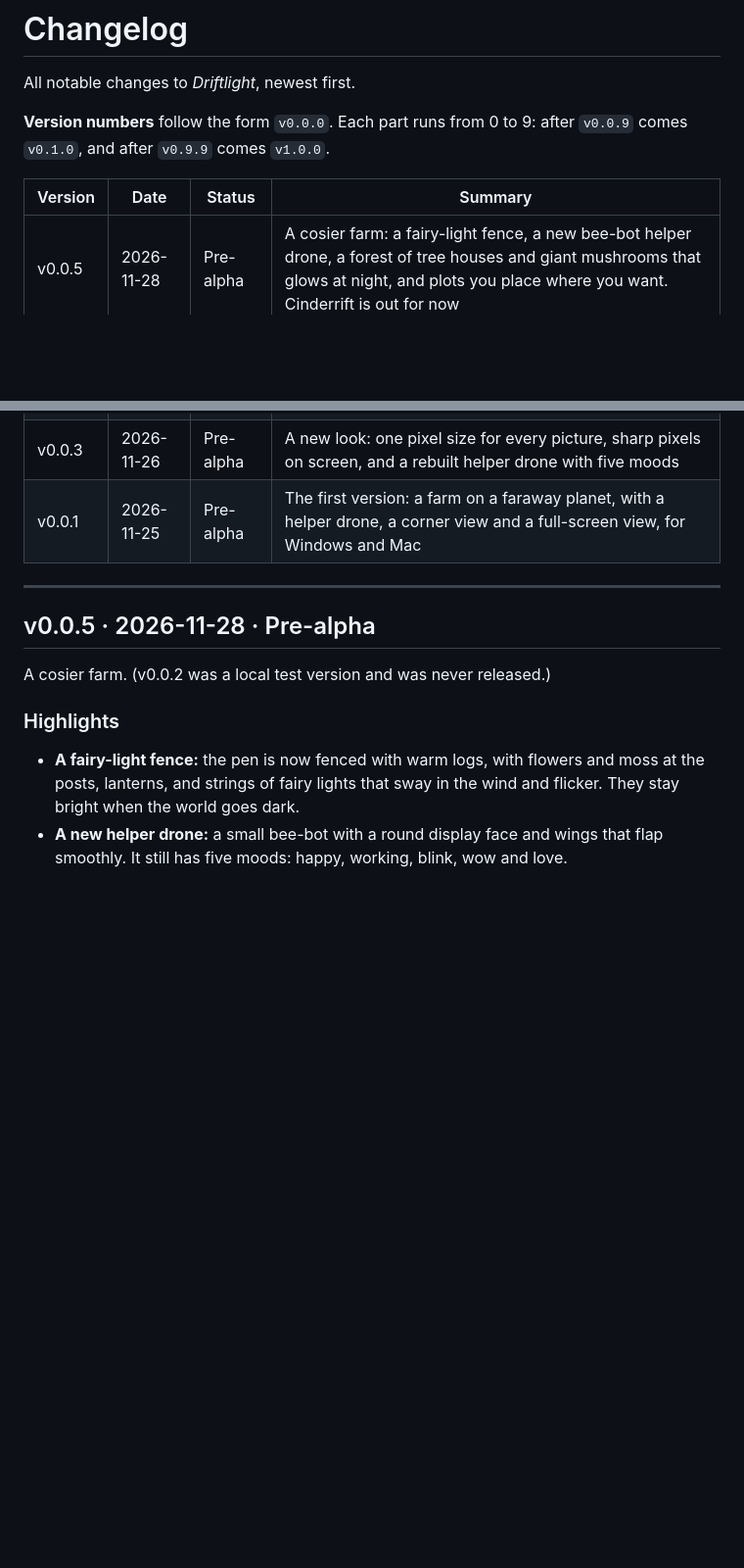
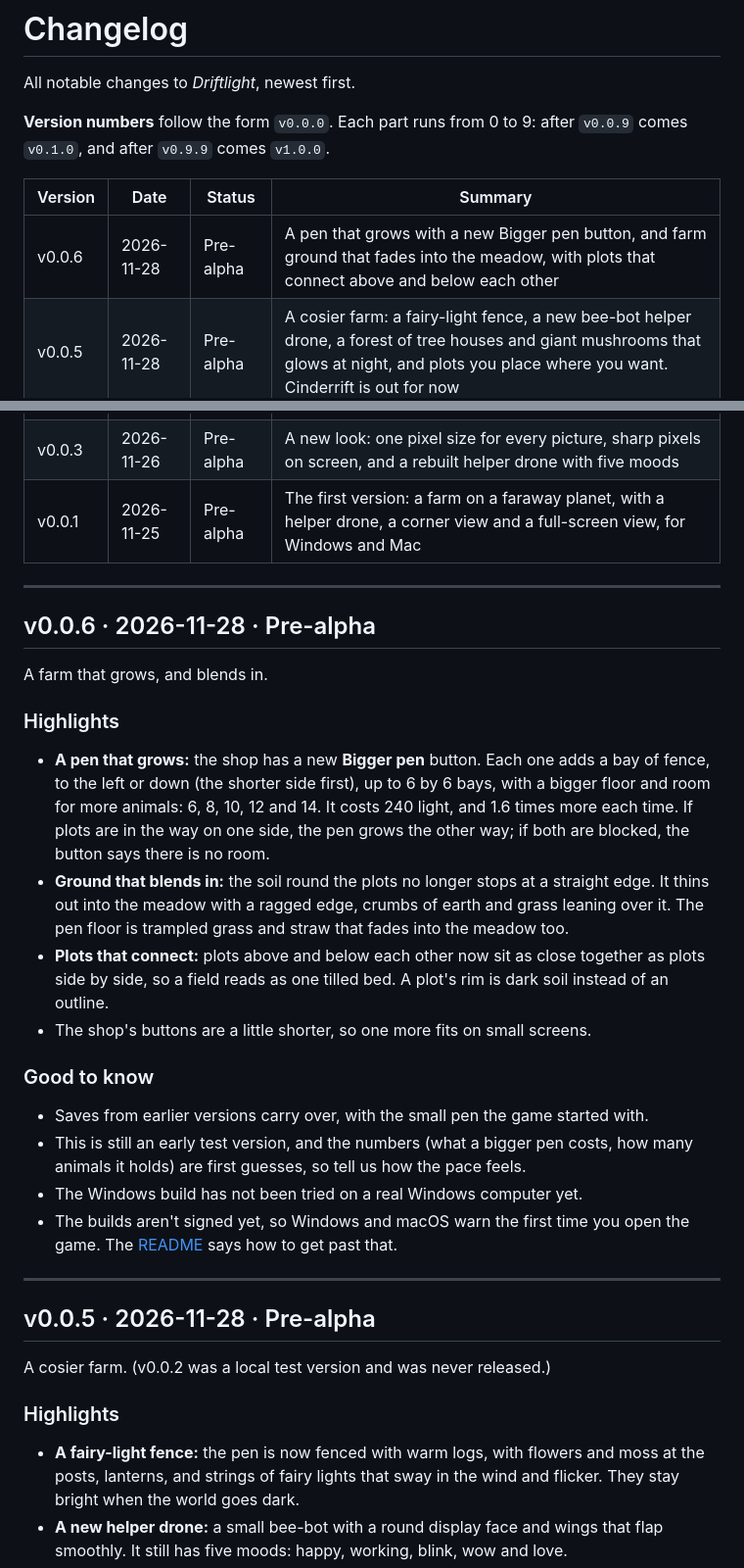
Before and after one commit to fdrk-git/Driftlight, a Markdown page: CHANGELOG.md, 2 parts joined by grey strips. Shown at 98% size. Drawn GitHub-style; blank space fills up the shorter version.

```diff
--- a/CHANGELOG.md
+++ b/CHANGELOG.md
@@ -6,10 +6,31 @@ All notable changes to *Driftlight*, newest first.
 
 | Version | Date | Status | Summary |
 |---|---|---|---|
+| v0.0.6 | 2026-11-28 | Pre-alpha | A pen that grows with a new Bigger pen button, and farm ground that fades into the meadow, with plots that connect above and below each other |
 | v0.0.5 | 2026-11-28 | Pre-alpha | A cosier farm: a fairy-light fence, a new bee-bot helper drone, a forest of tree houses and giant mushrooms that glows at night, and plots you place where you want. Cinderrift is out for now |
 | v0.0.4 | 2026-11-26 | Pre-alpha | A second planet, the lava world Cinderrift, with its own crops and animals, and a Planets button to travel between planets |
 | v0.0.3 | 2026-11-26 | Pre-alpha | A new look: one pixel size for every picture, sharp pixels on screen, and a rebuilt helper drone with five moods |
 | v0.0.1 | 2026-11-25 | Pre-alpha | The first version: a farm on a faraway planet, with a helper drone, a corner view and a full-screen view, for Windows and Mac |
+
+---
+
+## v0.0.6 · 2026-11-28 · Pre-alpha
+
+A farm that grows, and blends in.
+
+### Highlights
+
+- **A pen that grows:** the shop has a new **Bigger pen** button. Each one adds a bay of fence, to the left or down (the shorter side first), up to 6 by 6 bays, with a bigger floor and room for more animals: 6, 8, 10, 12 and 14. It costs 240 light, and 1.6 times more each time. If plots are in the way on one side, the pen grows the other way; if both are blocked, the button says there is no room.
+- **Ground that blends in:** the soil round the plots no longer stops at a straight edge. It thins out into the meadow with a ragged edge, crumbs of earth and grass leaning over it. The pen floor is trampled grass and straw that fades into the meadow too.
+- **Plots that connect:** plots above and below each other now sit as close together as plots side by side, so a field reads as one tilled bed. A plot's rim is dark soil instead of an outline.
+- The shop's buttons are a little shorter, so one more fits on small screens.
+
+### Good to know
+
+- Saves from earlier versions carry over, with the small pen the game started with.
+- This is still an early test version, and the numbers (what a bigger pen costs, how many animals it holds) are first guesses, so tell us how the pace feels.
+- The Windows build has not been tried on a real Windows computer yet.
+- The builds aren't signed yet, so Windows and macOS warn the first time you open the game. The [README](https://github.com/fdrk-git/Driftlight#download-and-play) says how to get past that.
 
 ---
 
```
Also changed, not shown: README.md (+5 -1 lines), docs/screenshots/bigger-pen.png (added), docs/screenshots/corner-view.png, docs/screenshots/full-view.png.
